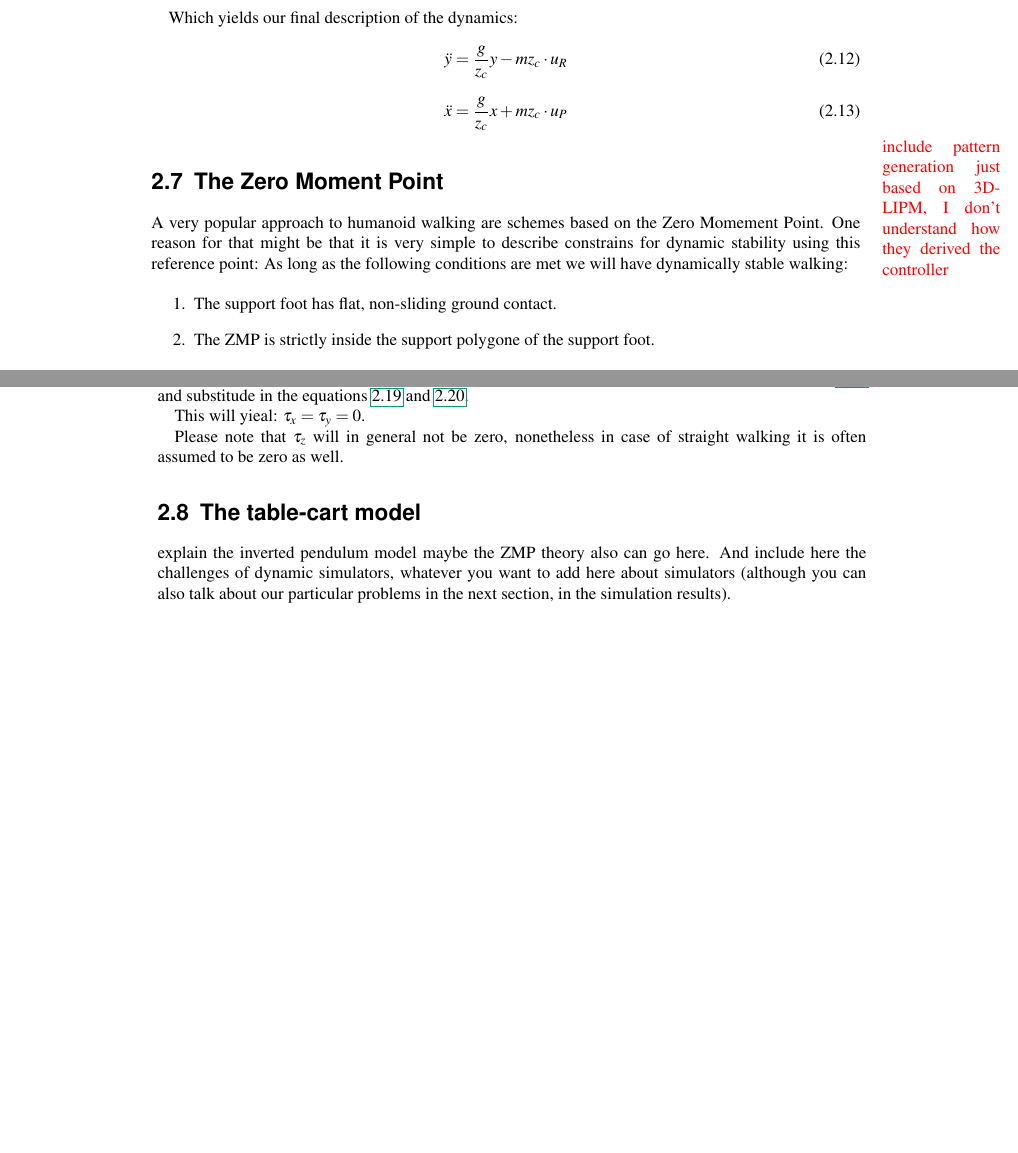
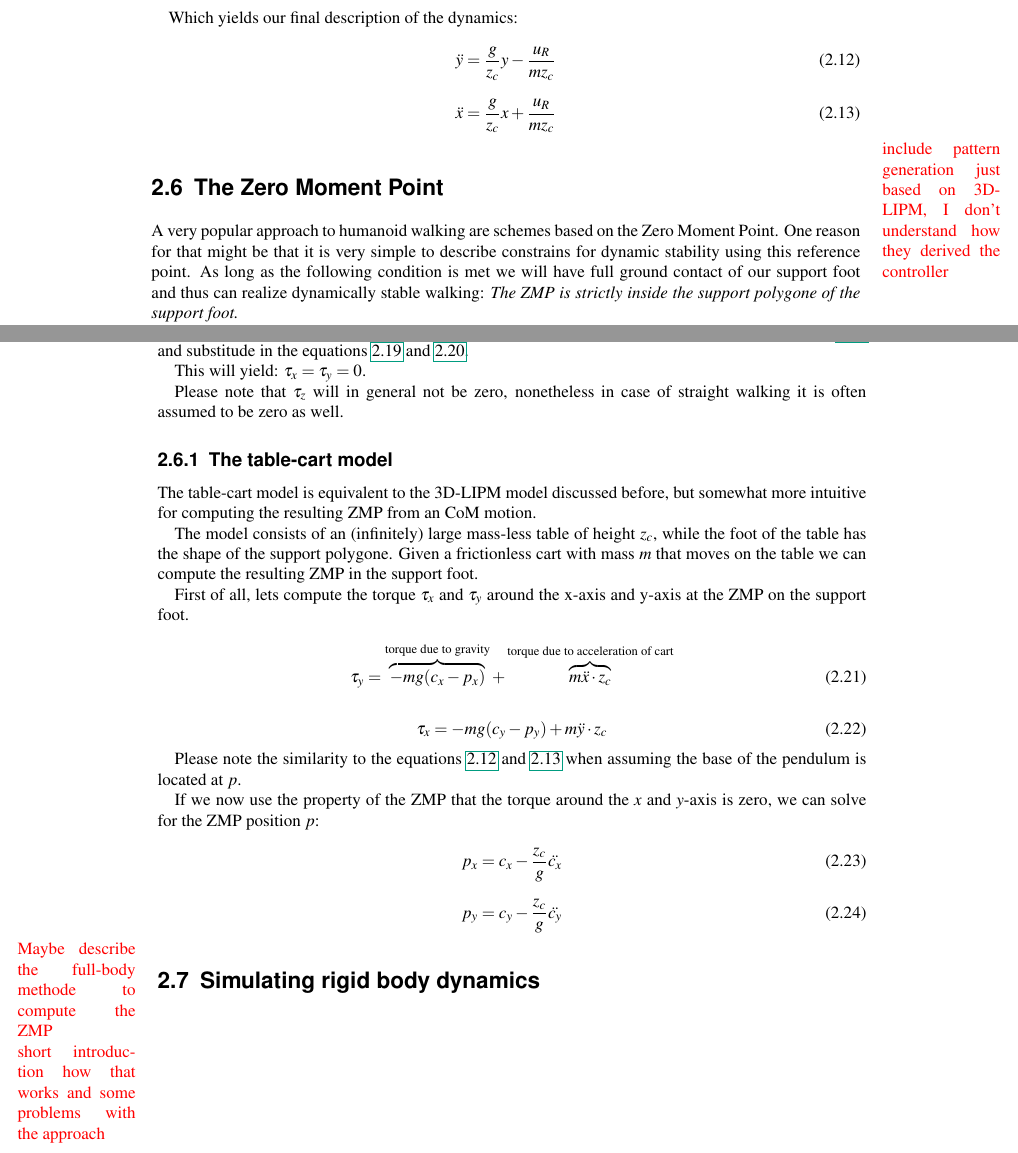
Before and after one commit to TheMarex/ba-thesis, a LaTeX thesis (ba.tex): two parts of pages 7 and 8 of 14, joined at a grey line, cut so that both start at the same text, the shorter picture padded with empty space. Compiled offline with pdfLaTeX; an older LaTeX class or package is replaced by its successor.

Commit message:
Finished walking models stuff

```diff
--- a/ba.tex
+++ b/ba.tex
@@ -246,12 +244,12 @@ by substituting with the following \emph{virtual inputs}:
 
 Which yields our final description of the dynamics:
 
-\begin{equation}
-\ddot{y} = \frac{g}{z_c} y - m z_c \cdot u_R
+\begin{equation} \label{eq:lip-y}
+\ddot{y} = \frac{g}{z_c} y - \frac{u_R}{m z_c}
 \end{equation}
 
-\begin{equation}
-\ddot{x} = \frac{g}{z_c} x + m z_c \cdot u_P
+\begin{equation} \label{eq:lip-x}
+\ddot{x} = \frac{g}{z_c} x + \frac{u_R}{m z_c}
 \end{equation}
 
 \todo{include pattern generation just based on 3D-LIPM, I don't understand how they derived the controller}
@@ -259,18 +257,12 @@ Which yields our final description of the dynamics:
 \section{The Zero Moment Point}\label{the-zero-moment-point}
 
 A very popular approach to humanoid walking are schemes based on the
-Zero Momement Point. One reason for that might be that it is very simple
-to describe constrains for dynamic stability using this reference point:
-As long as the following conditions are met we will have dynamically
-stable walking:
-
-\begin{enumerate}
-\def\labelenumi{\arabic{enumi}.}
-\item
-  The support foot has flat, non-sliding ground contact.
-\item
-  The ZMP is strictly inside the support polygone of the support foot.
-\end{enumerate}
+Zero Moment Point. One reason for that might be that it is very simple
+to describe constrains for dynamic stability using this reference point.
+As long as the following condition is met we will have full ground
+contact of our support foot and thus can realize dynamically stable
+walking: \emph{The ZMP is strictly inside the support polygone of the
+support foot.}
 
 For flat ground contact of our support foot with the floor the ZMP
 corresponds with the position of the center of pressure (CoP). Indeed,
@@ -322,17 +314,53 @@ Furthermore we can use the corresponding components $p_x$ and $p_y$ from
 the definition of the ZMP \ref{eq:zmp-definition} and substitude in the
 equations \ref{eq:zmp-torque-x} and \ref{eq:zmp-torque-y}.
 
-This will yieal: $\tau_x = \tau_y = 0$.
+This will yield: $\tau_x = \tau_y = 0$.
 
 Please note that $\tau_z$ will in general not be zero, nonetheless in
 case of straight walking it is often assumed to be zero as well.
 
-\section{The table-cart model}\label{the-table-cart-model}
+\subsection{The table-cart model}\label{the-table-cart-model}
 
-explain the inverted pendulum model maybe the ZMP theory also can go
-here. And include here the challenges of dynamic simulators, whatever
-you want to add here about simulators (although you can also talk about
-our particular problems in the next section, in the simulation results).
+The table-cart model is equivalent to the 3D-LIPM model discussed
+before, but somewhat more intuitive for computing the resulting ZMP from
+an CoM motion.
+
+The model consists of an (infinitely) large mass-less table of height
+$z_c$, while the foot of the table has the shape of the support
+polygone. Given a frictionless cart with mass $m$ that moves on the
+table we can compute the resulting ZMP in the support foot.
+
+First of all, lets compute the torque $\tau_x$ and $\tau_y$ around the
+x-axis and y-axis at the ZMP on the support foot.
+
+\begin{equation}
+\tau_y = \overbrace{-m g (c_x - p_x)}^{\text{torque due to gravity}} + \overbrace{m \ddot{x} \cdot z_c}^{\text{torque due to acceleration of cart}}
+\end{equation}
+
+\begin{equation}
+\tau_x = -m g (c_y - p_y) + m \ddot{y} \cdot z_c
+\end{equation}
+
+Please note the similarity to the equations \ref{eq:lip-y} and
+\ref{eq:lip-x} when assuming the base of the pendulum is located at $p$.
+
+If we now use the property of the ZMP that the torque around the $x$ and
+$y$-axis is zero, we can solve for the ZMP position $p$:
+
+\begin{equation} \label{eq:zmp-x}
+p_x = c_x - \frac{z_c}{g} \ddot{c_x}
+\end{equation}
+
+\begin{equation} \label{eq:zmp-y}
+p_y = c_y - \frac{z_c}{g} \ddot{c_y}
+\end{equation}
+
+\todo{Maybe describe the full-body methode to compute the ZMP}
+
+\section{Simulating rigid body
+dynamics}\label{simulating-rigid-body-dynamics}
+
+\todo{short introduction how that works and some problems with the approach}
 
 \chapter{Pattern generator}\label{pattern-generator}
 
```
Also changed, not shown: ba.md (+56 -23 lines), ba.pdf, ba.tex (6 more changed lines).
